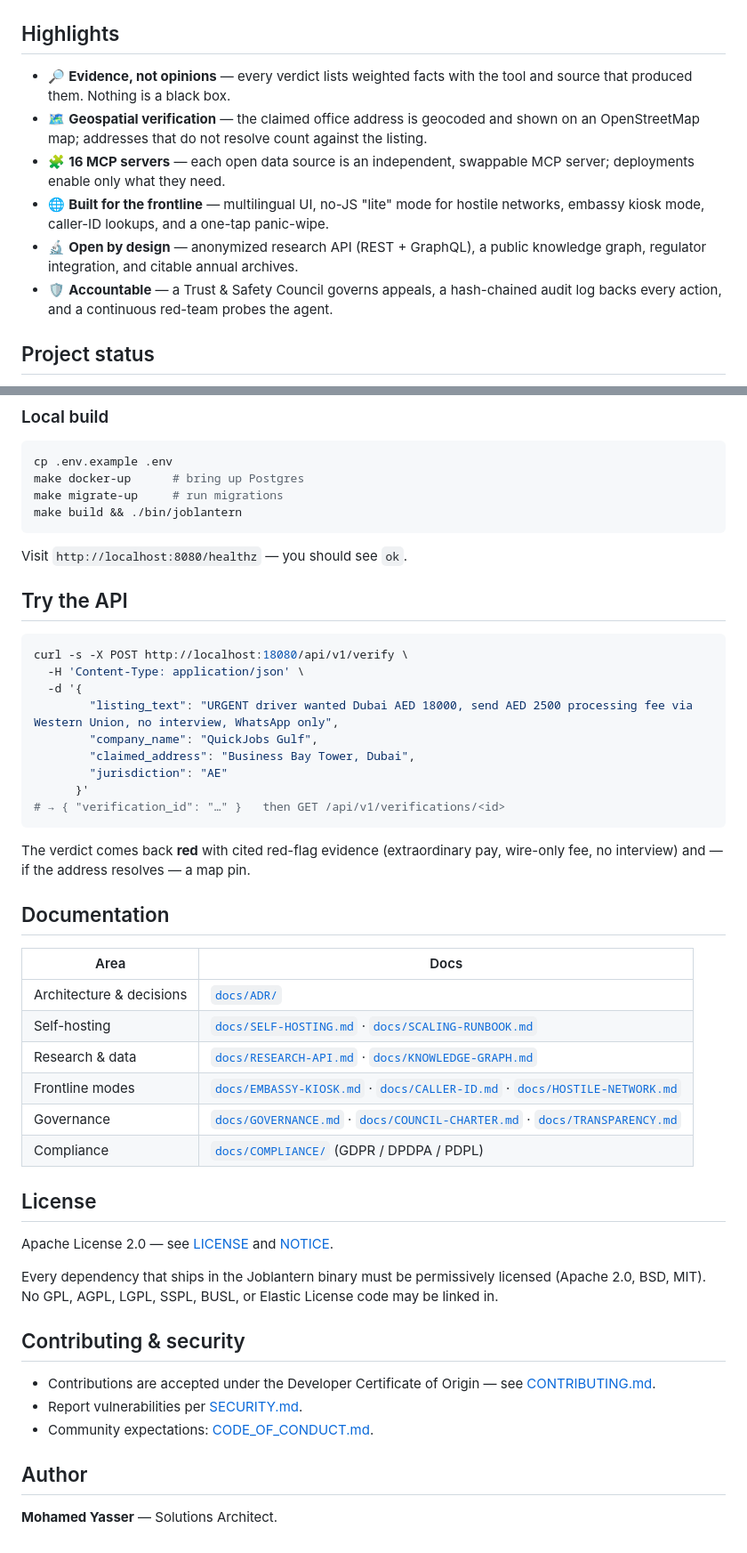
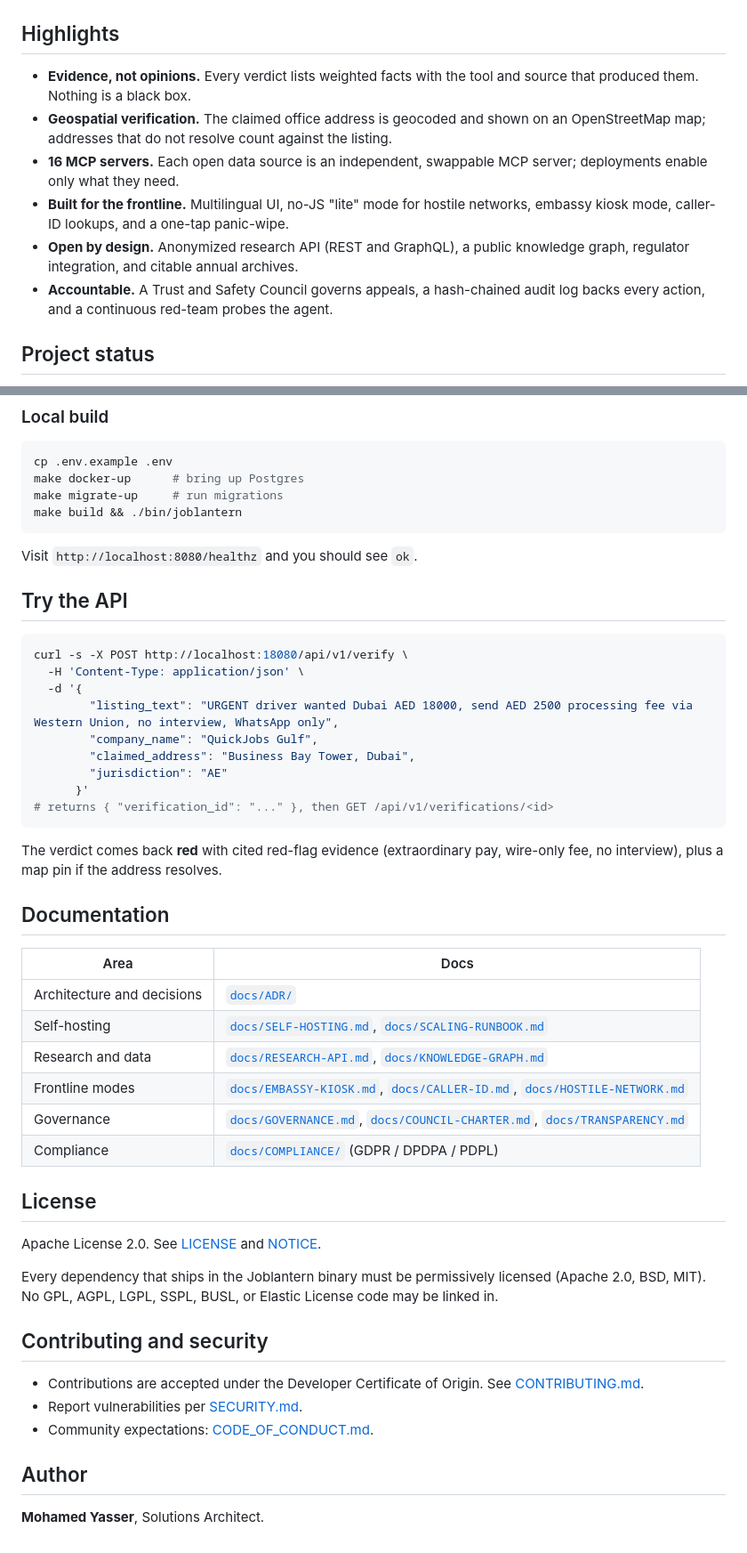
Before and after one commit to YASSERRMD/Joblantern, a Markdown page: README.md, 2 parts joined by grey strips. Shown at 89% size. Rendered like a GitHub page.

Commit message:
docs: remove em dashes and emoji from readme for a cleaner, plainer tone

````diff
--- a/README.md
+++ b/README.md
@@ -65,19 +65,19 @@ cites its source, and every verdict is reproducible.
 
 ## Highlights
 
-- 🔎 **Evidence, not opinions** — every verdict lists weighted facts with the
+- **Evidence, not opinions.** Every verdict lists weighted facts with the
   tool and source that produced them. Nothing is a black box.
-- 🗺️ **Geospatial verification** — the claimed office address is geocoded and
+- **Geospatial verification.** The claimed office address is geocoded and
   shown on an OpenStreetMap map; addresses that do not resolve count against
   the listing.
-- 🧩 **16 MCP servers** — each open data source is an independent, swappable
+- **16 MCP servers.** Each open data source is an independent, swappable
   MCP server; deployments enable only what they need.
-- 🌐 **Built for the frontline** — multilingual UI, no-JS "lite" mode for
+- **Built for the frontline.** Multilingual UI, no-JS "lite" mode for
   hostile networks, embassy kiosk mode, caller-ID lookups, and a one-tap
   panic-wipe.
-- 🔬 **Open by design** — anonymized research API (REST + GraphQL), a public
+- **Open by design.** Anonymized research API (REST and GraphQL), a public
   knowledge graph, regulator integration, and citable annual archives.
-- 🛡️ **Accountable** — a Trust & Safety Council governs appeals, a hash-chained
+- **Accountable.** A Trust and Safety Council governs appeals, a hash-chained
   audit log backs every action, and a continuous red-team probes the agent.
 
 ## Project status
@@ -127,7 +127,7 @@ make migrate-up     # run migrations
 make build && ./bin/joblantern
 ```
 
-Visit `http://localhost:8080/healthz` — you should see `ok`.
+Visit `http://localhost:8080/healthz` and you should see `ok`.
 
 ## Try the API
 
@@ -140,37 +140,37 @@ curl -s -X POST http://localhost:18080/api/v1/verify \
         "claimed_address": "Business Bay Tower, Dubai",
         "jurisdiction": "AE"
       }'
-# → { "verification_id": "…" }   then GET /api/v1/verifications/<id>
+# returns { "verification_id": "..." }, then GET /api/v1/verifications/<id>
 ```
 
 The verdict comes back **red** with cited red-flag evidence (extraordinary pay,
-wire-only fee, no interview) and — if the address resolves — a map pin.
+wire-only fee, no interview), plus a map pin if the address resolves.
 
 ## Documentation
 
 | Area | Docs |
 |------|------|
-| Architecture & decisions | [`docs/ADR/`](docs/ADR/) |
-| Self-hosting | [`docs/SELF-HOSTING.md`](docs/SELF-HOSTING.md) · [`docs/SCALING-RUNBOOK.md`](docs/SCALING-RUNBOOK.md) |
-| Research & data | [`docs/RESEARCH-API.md`](docs/RESEARCH-API.md) · [`docs/KNOWLEDGE-GRAPH.md`](docs/KNOWLEDGE-GRAPH.md) |
-| Frontline modes | [`docs/EMBASSY-KIOSK.md`](docs/EMBASSY-KIOSK.md) · [`docs/CALLER-ID.md`](docs/CALLER-ID.md) · [`docs/HOSTILE-NETWORK.md`](docs/HOSTILE-NETWORK.md) |
-| Governance | [`docs/GOVERNANCE.md`](docs/GOVERNANCE.md) · [`docs/COUNCIL-CHARTER.md`](docs/COUNCIL-CHARTER.md) · [`docs/TRANSPARENCY.md`](docs/TRANSPARENCY.md) |
+| Architecture and decisions | [`docs/ADR/`](docs/ADR/) |
+| Self-hosting | [`docs/SELF-HOSTING.md`](docs/SELF-HOSTING.md), [`docs/SCALING-RUNBOOK.md`](docs/SCALING-RUNBOOK.md) |
+| Research and data | [`docs/RESEARCH-API.md`](docs/RESEARCH-API.md), [`docs/KNOWLEDGE-GRAPH.md`](docs/KNOWLEDGE-GRAPH.md) |
+| Frontline modes | [`docs/EMBASSY-KIOSK.md`](docs/EMBASSY-KIOSK.md), [`docs/CALLER-ID.md`](docs/CALLER-ID.md), [`docs/HOSTILE-NETWORK.md`](docs/HOSTILE-NETWORK.md) |
+| Governance | [`docs/GOVERNANCE.md`](docs/GOVERNANCE.md), [`docs/COUNCIL-CHARTER.md`](docs/COUNCIL-CHARTER.md), [`docs/TRANSPARENCY.md`](docs/TRANSPARENCY.md) |
 | Compliance | [`docs/COMPLIANCE/`](docs/COMPLIANCE/) (GDPR / DPDPA / PDPL) |
 
 ## License
 
-Apache License 2.0 — see [LICENSE](LICENSE) and [NOTICE](NOTICE).
+Apache License 2.0. See [LICENSE](LICENSE) and [NOTICE](NOTICE).
 
 Every dependency that ships in the Joblantern binary must be permissively
 licensed (Apache 2.0, BSD, MIT). No GPL, AGPL, LGPL, SSPL, BUSL, or Elastic
 License code may be linked in.
 
-## Contributing & security
+## Contributing and security
 
-- Contributions are accepted under the Developer Certificate of Origin — see [CONTRIBUTING.md](CONTRIBUTING.md).
+- Contributions are accepted under the Developer Certificate of Origin. See [CONTRIBUTING.md](CONTRIBUTING.md).
 - Report vulnerabilities per [SECURITY.md](SECURITY.md).
 - Community expectations: [CODE_OF_CONDUCT.md](CODE_OF_CONDUCT.md).
 
 ## Author
 
-**Mohamed Yasser** — Solutions Architect.
+**Mohamed Yasser**, Solutions Architect.
````
Also changed, not shown: other parts of README.md (+16 -16 lines).
